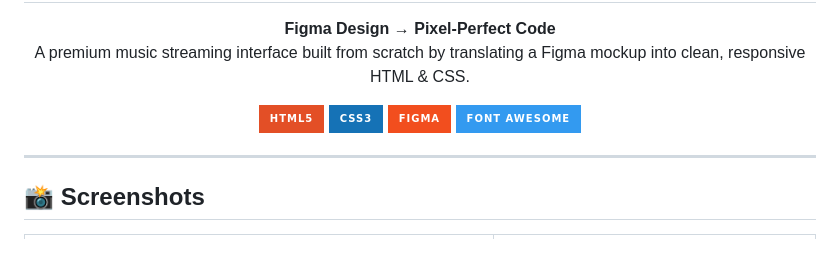
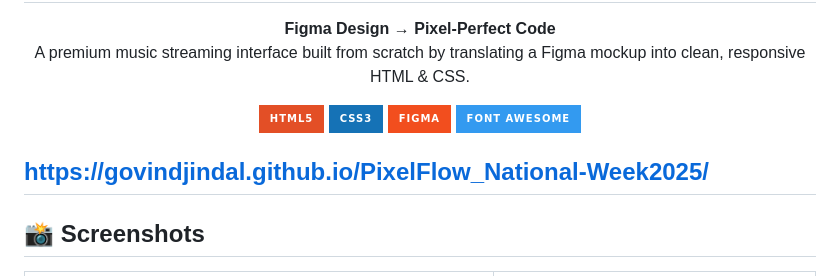
Before and after one commit to GovindJindal/PixelFlow_National-Week2025, a Markdown page: README.md, the part around the change. Rendered like a GitHub page; badges without logos; blank space fills up the shorter version.

Commit message:
Added Link

```diff
--- a/README.md
+++ b/README.md
@@ -16,6 +16,7 @@
   <img src="https://img.shields.io/badge/Font_Awesome-339AF0?style=for-the-badge&logo=fontawesome&logoColor=white" alt="Font Awesome"/>
 </p>
 
+ https://govindjindal.github.io/PixelFlow_National-Week2025/
 ---
 
 ## 📸 Screenshots
```
